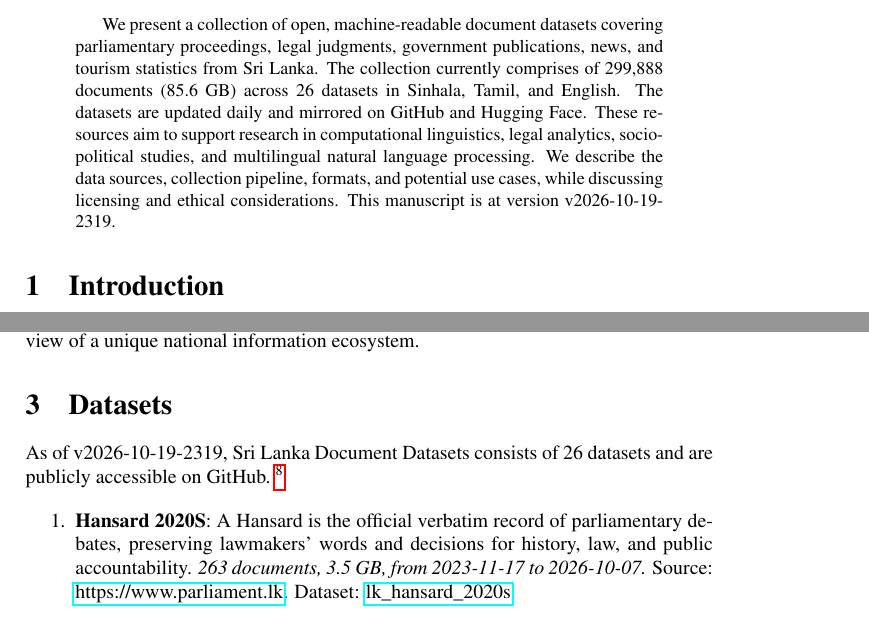
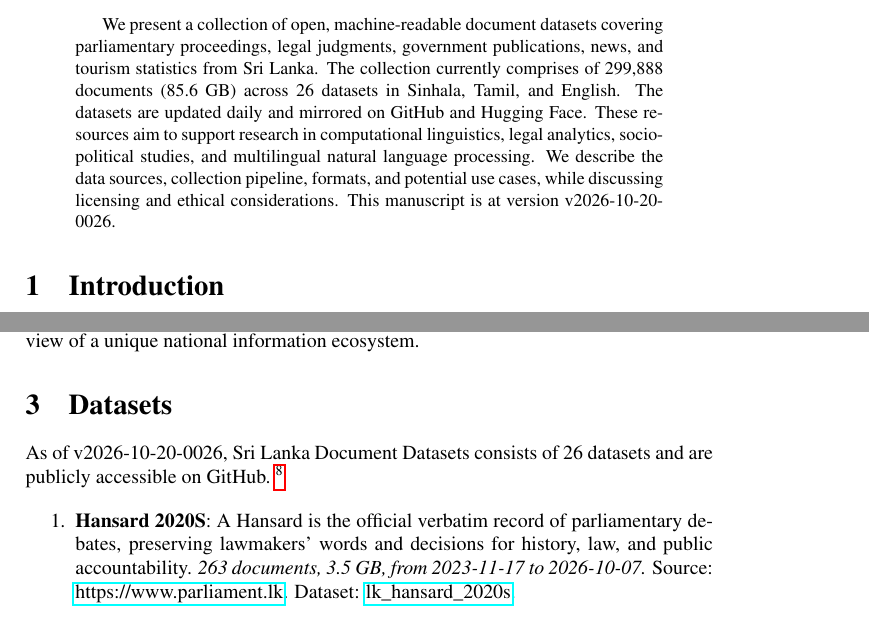
Before and after one commit to nuuuwan/lk_datasets, a LaTeX paper (latex/lk_datasets.tex): two parts of pages 1 and 2 of 7, joined at a grey line, cut so that both start at the same text. Compiled offline with pdfLaTeX; a LaTeX package or settings file that is missing is left out.

Commit message:
🤖 [build.yml] 2026-10-19-1856

```diff
--- a/latex/lk_datasets.tex
+++ b/latex/lk_datasets.tex
@@ -16,7 +16,7 @@
 \normalsize%
 \maketitle%
 \begin{abstract}%
-We present a collection of open, machine-readable document datasets covering parliamentary proceedings, legal judgments, government publications, news, and tourism statistics from Sri Lanka. The collection currently comprises of  299,888  documents (85.6 GB) across 26  datasets in Sinhala, Tamil, and English. The datasets are updated daily and mirrored on GitHub and Hugging Face. These resources aim to support research in computational linguistics, legal analytics, socio-political studies, and multilingual natural language processing. We describe the data sources, collection pipeline, formats, and potential use cases, while discussing licensing and ethical considerations. This manuscript is at version v2026-10-19-2319.%
+We present a collection of open, machine-readable document datasets covering parliamentary proceedings, legal judgments, government publications, news, and tourism statistics from Sri Lanka. The collection currently comprises of  299,888  documents (85.6 GB) across 26  datasets in Sinhala, Tamil, and English. The datasets are updated daily and mirrored on GitHub and Hugging Face. These resources aim to support research in computational linguistics, legal analytics, socio-political studies, and multilingual natural language processing. We describe the data sources, collection pipeline, formats, and potential use cases, while discussing licensing and ethical considerations. This manuscript is at version v2026-10-20-0026.%
 
 %
 \end{abstract}%
@@ -86,7 +86,7 @@ The Sri Lanka Document Datasets aim to fill this gap by aggregating diverse sour
 %
 \section{Datasets}%
 \label{sec:Datasets}%
-As of v2026-10-19-2319, Sri Lanka Document Datasets
+As of v2026-10-20-0026, Sri Lanka Document Datasets
   consists of 26 datasets
  and are publicly accessible on GitHub.%
 ~%
```
Also changed, not shown: README.md, latex/lk_datasets.pdf.
